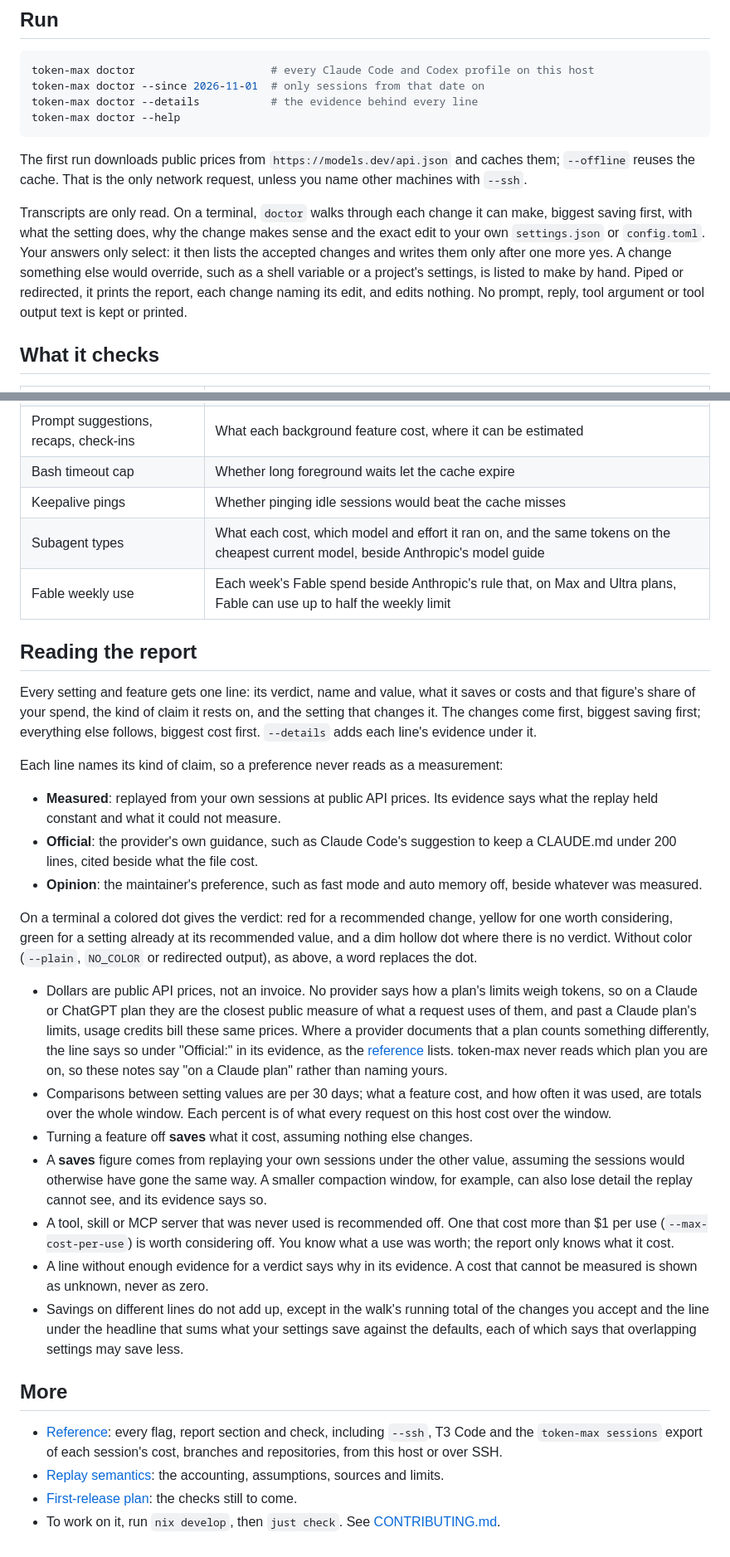
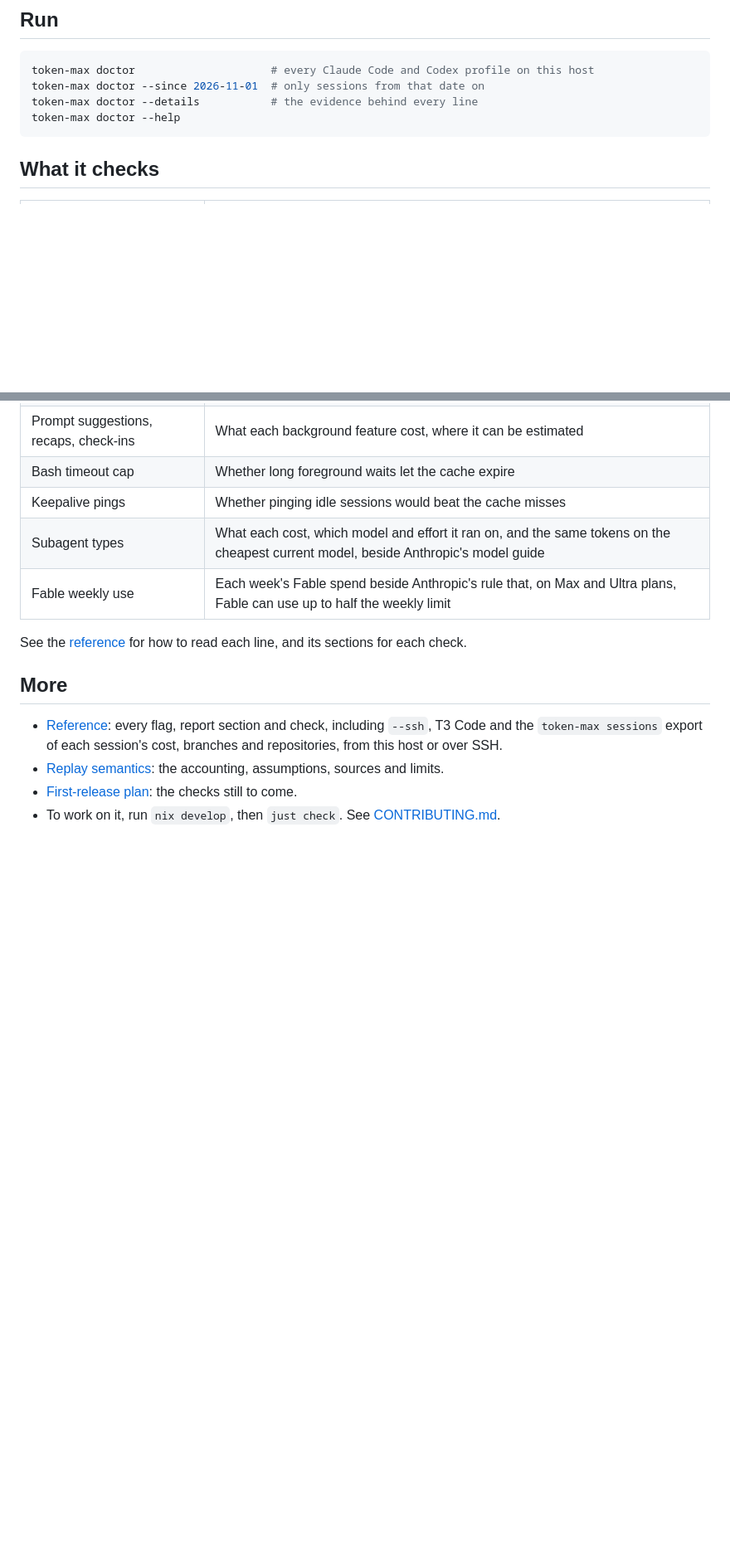
Before and after one commit to kixel-ai/token-max, a Markdown page: README.md, 2 parts joined by grey strips. Shown at 83% size. Drawn GitHub-style; blank space fills up the shorter version.

````diff
--- a/README.md
+++ b/README.md
@@ -153,21 +116,6 @@ token-max doctor --details           # the evidence behind every line
 token-max doctor --help
 ```
 
-The first run downloads public prices from `https://models.dev/api.json` and
-caches them; `--offline` reuses the cache. That is the only network request,
-unless you name other machines with `--ssh`.
-
-Transcripts are only read. On a terminal, `doctor` walks through each change it
-can make, biggest saving first, with what the setting does, why the change makes
-sense and the exact edit to
-your own `settings.json` or `config.toml`. Your answers only select: it then
-lists the accepted changes and writes them only after one more yes. A change
-something else would override, such as a shell variable or a project's
-settings, is listed to make by hand.
-Piped or redirected, it prints the report, each change naming its edit, and
-edits nothing.
-No prompt, reply, tool argument or tool output text is kept or printed.
-
 ## What it checks
 
 | Setting or feature | What the report says |
@@ -186,57 +134,8 @@ No prompt, reply, tool argument or tool output text is kept or printed.
 | Subagent types | What each cost, which model and effort it ran on, and the same tokens on the cheapest current model, beside Anthropic's model guide |
 | Fable weekly use | Each week's Fable spend beside Anthropic's rule that, on Max and Ultra plans, Fable can use up to half the weekly limit |
 
-## Reading the report
-
-Every setting and feature gets one line: its verdict, name and value, what it
-saves or costs and that figure's share of your spend, the kind of claim it
-rests on, and the setting that changes it. The changes come first, biggest
-saving first; everything else follows, biggest cost first. `--details` adds
-each line's evidence under it.
-
-Each line names its kind of claim, so a preference never reads as a
-measurement:
-
-- **Measured**: replayed from your own sessions at public API prices. Its
-  evidence says what the replay held constant and what it could not measure.
-- **Official**: the provider's own guidance, such as Claude Code's suggestion
-  to keep a CLAUDE.md under 200 lines, cited beside what the file cost.
-- **Opinion**: the maintainer's preference, such as fast mode and auto memory
-  off, beside whatever was measured.
-
-On a terminal a colored dot gives the verdict: red for a recommended
-change, yellow for one worth considering, green for a setting
-already at its recommended value, and a dim hollow dot where there is no
-verdict. Without color (`--plain`, `NO_COLOR` or redirected output), as above,
-a word replaces the dot.
-
-- Dollars are public API prices, not an invoice. No provider says how a
-  plan's limits weigh tokens, so on a Claude or ChatGPT plan they are the
-  closest public measure of what a request uses of them, and past a Claude
-  plan's limits, usage credits bill these same prices. Where a provider
-  documents that a plan counts something differently, the line says so under
-  "Official:" in its evidence, as the
-  [reference](https://github.com/kixel-ai/token-max/blob/main/docs/reference.md#plans-and-api-prices)
-  lists. token-max never reads which plan you are on, so these notes say "on a
-  Claude plan" rather than naming yours.
-- Comparisons between setting values are per 30 days; what a feature cost,
-  and how often it was used, are totals over the whole window. Each percent
-  is of what every request on this host cost over the window.
-- Turning a feature off **saves** what it cost, assuming nothing else
-  changes.
-- A **saves** figure comes from replaying your own sessions under the other
-  value, assuming the sessions would otherwise have gone the same way. A
-  smaller compaction window, for example, can also lose detail the replay
-  cannot see, and its evidence says so.
-- A tool, skill or MCP server that was never used is recommended off. One that
-  cost more than $1 per use (`--max-cost-per-use`) is worth considering off.
-  You know what a use was worth; the report only knows what it cost.
-- A line without enough evidence for a verdict says why in its evidence. A
-  cost that cannot be measured is shown as unknown, never as zero.
-- Savings on different lines do not add up, except in the walk's running
-  total of the changes you accept and the line under the headline that sums what
-  your settings save against the defaults, each of which says that overlapping
-  settings may save less.
+See the [reference](https://github.com/kixel-ai/token-max/blob/main/docs/reference.md#reading-the-report)
+for how to read each line, and its sections for each check.
 
 ## More
 
````
Also changed, not shown: other parts of README.md (+54 -91 lines), assets/demo/walk.gif (added), 5 other files.
